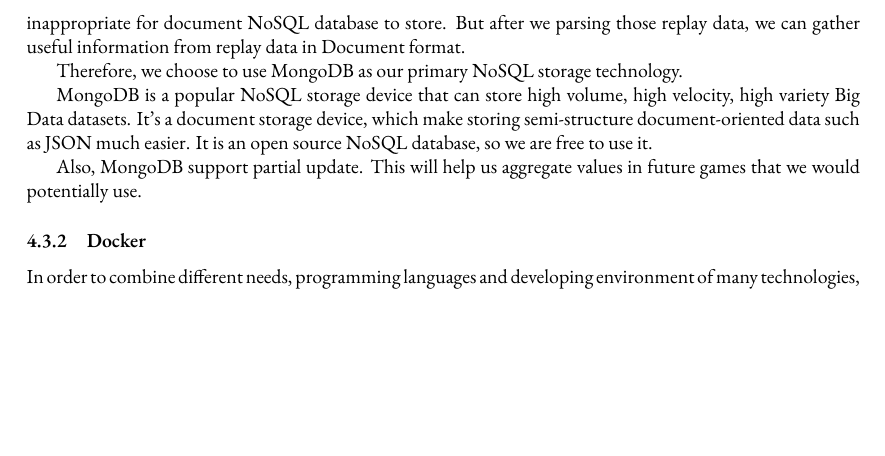
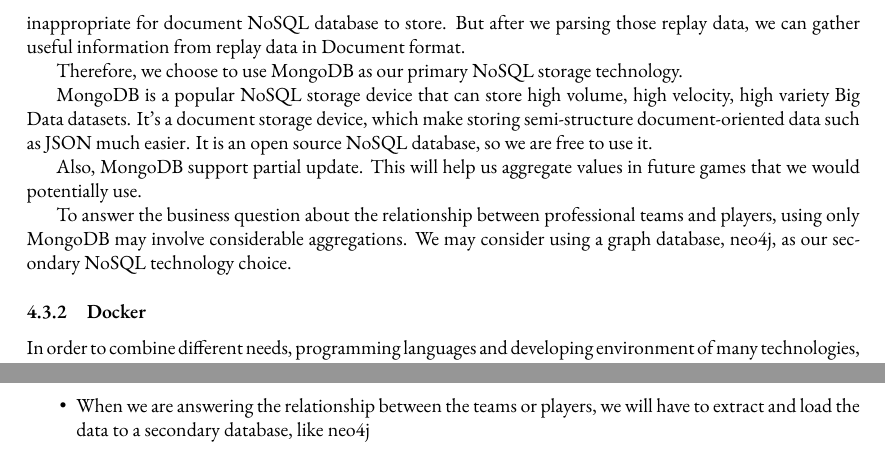
Before and after one commit to Vopaaz/big-data-psg-lgd, a LaTeX document (reports/proof-of-concept/proposal.tex): part of page 6 of 7 before the commit and two parts of pages 6 and 8 of 8 after it, the two joined at a grey line, cut so that both start at the same text, the shorter picture padded with empty space. Compiled offline with XeLaTeX.

Commit message:
Finish the graph database challenge description

```diff
--- a/reports/proof-of-concept/proposal.tex
+++ b/reports/proof-of-concept/proposal.tex
@@ -332,6 +332,8 @@
 Also, MongoDB support partial update.
 This will help us aggregate values in future games that we would potentially use.
 
+To answer the business question about the relationship between professional teams and players, using only MongoDB may involve considerable aggregations. We may consider using a graph database, neo4j, as our secondary NoSQL technology choice.
+
 \subsubsection{Docker}
 
 In order to combine different needs, programming languages and developing environment of many technologies, we will adopt Docker to our project.
@@ -390,6 +392,7 @@
 \begin{itemize}
 	\item Lots of joins and aggregations between the two datasets will be involved
 	\item We must quantitatively define some generally used concepts which are often qualitatively used, for example, the measurement of vision, team battle, etc. An inappropriate definition can make the whole conclusion meaningless
+	\item When we are answering the relationship between the teams or players, we will have to extract and load the data to a secondary database, like neo4j
 \end{itemize}
 
 
```
